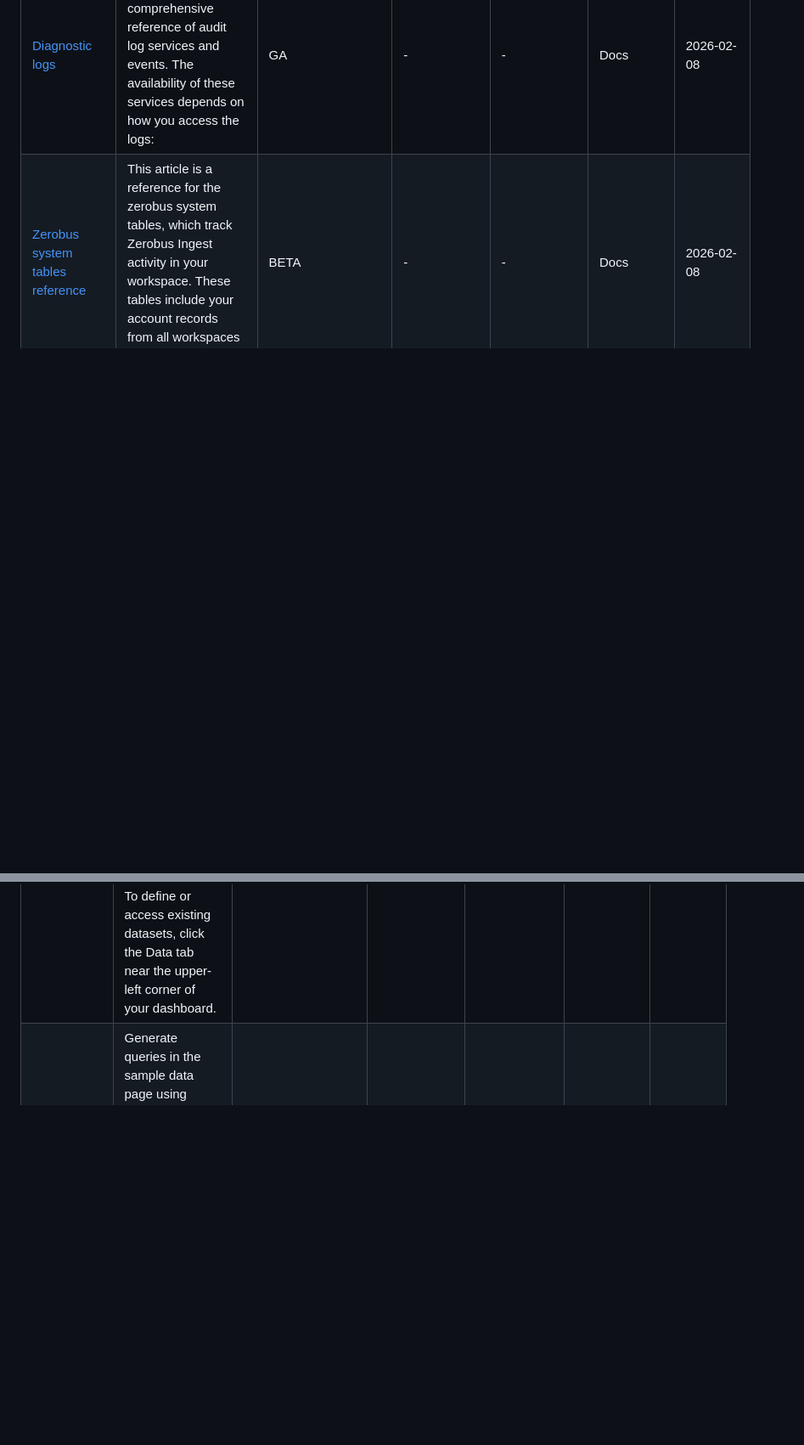
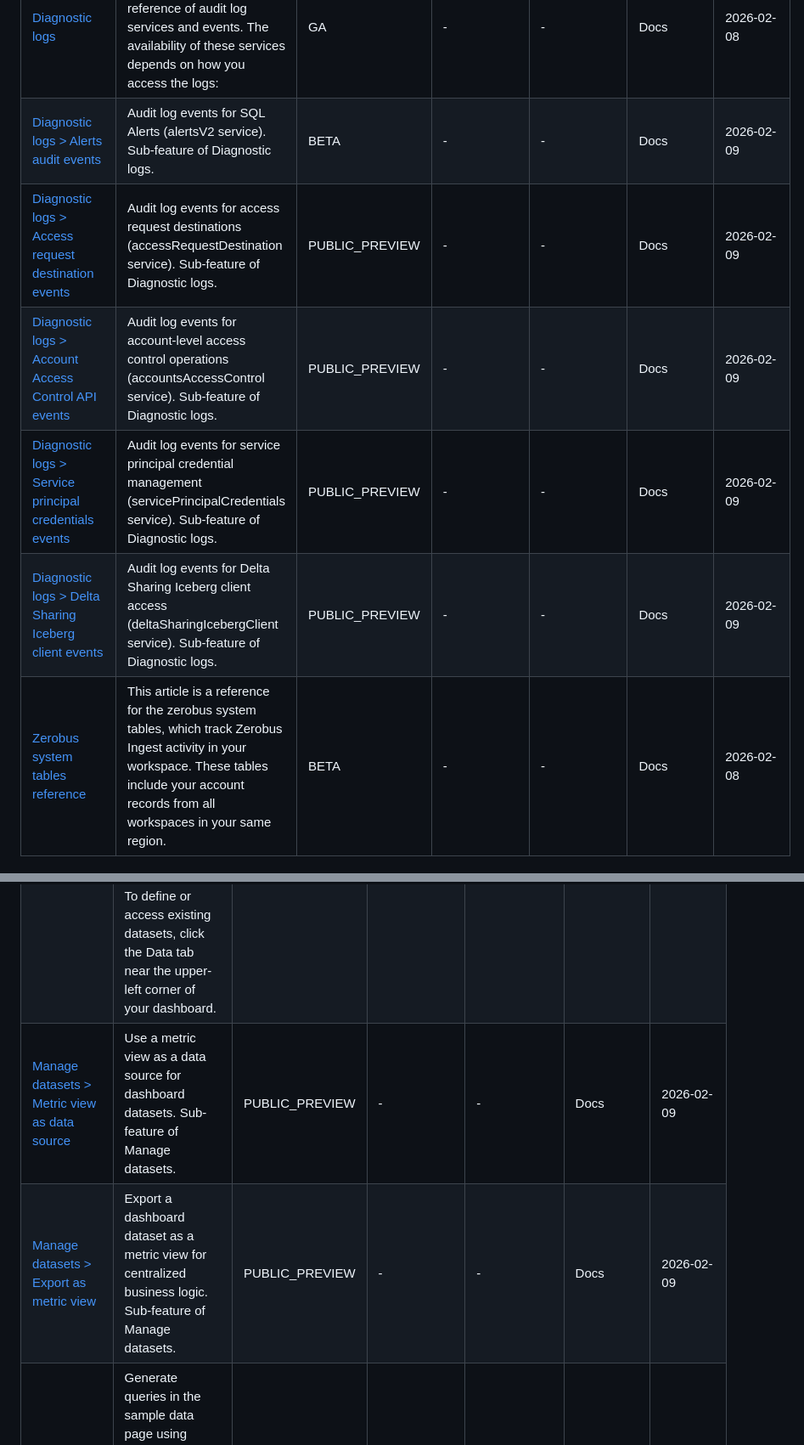
Before and after one commit to CauchyIO/dbr_feature_status_tracker, a Markdown page: README.md, 2 parts joined by grey strips. Shown at 85% size. GitHub-like rendering; blank space fills up the shorter version.

```diff
--- a/README.md
+++ b/README.md
@@ -67,6 +68,11 @@ Tracks Databricks preview features across workspace and account scopes, combinin
 | [System tables overview](https://learn.microsoft.com/en-gb/azure/databricks/admin/system-tables/) | This article explains the concept of system tables in Azure Databricks and highlights resources you can use to get the most out of your system tables data. | GA | - | - | Docs | 2026-02-08 |
 | [Workspaces system table](https://learn.microsoft.com/en-gb/azure/databricks/admin/system-tables/workspaces) | This page explains how to use the workspaces system table to monitor workspaces in your Azure Databricks account. Each row in the table represents the latest known state of an active workspace in your account, including metadata and lifecycle status.... | PUBLIC_PREVIEW | - | - | Docs | 2026-02-08 |
 | [Diagnostic logs](https://learn.microsoft.com/en-gb/azure/databricks/admin/account-settings/audit-logs) | This article provides you with a comprehensive reference of audit log services and events. The availability of these services depends on how you access the logs: | GA | - | - | Docs | 2026-02-08 |
+| [Diagnostic logs > Alerts audit events](https://learn.microsoft.com/en-gb/azure/databricks/admin/account-settings/audit-logs) | Audit log events for SQL Alerts (alertsV2 service). Sub-feature of Diagnostic logs. | BETA | - | - | Docs | 2026-02-09 |
+| [Diagnostic logs > Access request destination events](https://learn.microsoft.com/en-gb/azure/databricks/admin/account-settings/audit-logs) | Audit log events for access request destinations (accessRequestDestination service). Sub-feature of Diagnostic logs. | PUBLIC_PREVIEW | - | - | Docs | 2026-02-09 |
+| [Diagnostic logs > Account Access Control API events](https://learn.microsoft.com/en-gb/azure/databricks/admin/account-settings/audit-logs) | Audit log events for account-level access control operations (accountsAccessControl service). Sub-feature of Diagnostic logs. | PUBLIC_PREVIEW | - | - | Docs | 2026-02-09 |
+| [Diagnostic logs > Service principal credentials events](https://learn.microsoft.com/en-gb/azure/databricks/admin/account-settings/audit-logs) | Audit log events for service principal credential management (servicePrincipalCredentials service). Sub-feature of Diagnostic logs. | PUBLIC_PREVIEW | - | - | Docs | 2026-02-09 |
+| [Diagnostic logs > Delta Sharing Iceberg client events](https://learn.microsoft.com/en-gb/azure/databricks/admin/account-settings/audit-logs) | Audit log events for Delta Sharing Iceberg client access (deltaSharingIcebergClient service). Sub-feature of Diagnostic logs. | PUBLIC_PREVIEW | - | - | Docs | 2026-02-09 |
 | [Zerobus system tables reference](https://learn.microsoft.com/en-gb/azure/databricks/admin/system-tables/zerobus-ingest) | This article is a reference for the zerobus system tables, which track Zerobus Ingest activity in your workspace. These tables include your account records from all workspaces in your same region. | BETA | - | - | Docs | 2026-02-08 |
 
 ## Apps
@@ -90,6 +97,8 @@ Tracks Databricks preview features across workspace and account scopes, combinin
 | [Dashboards with Genie spaces](https://learn.microsoft.com/en-gb/azure/databricks/dashboards/genie-spaces) | Published dashboards include a Genie space by default to allow business users to explore data using natural language. A Genie space is a no-code interface that provides an Ask Genie button on published dashboards, allowing viewers to chat with the da... | PUBLIC_PREVIEW | - | - | Docs | 2026-02-08 |
 | [Genie - Upload File](https://docs.databricks.com/en/genie/file-upload) | AI/BI Genie now supports a File Upload functionality in this preview. This feature enables users to enhance their analytics capabilities by blending data from the Unity Catalog with their own personal files. Users can interact with their combined datasets using natural language queries, receiving insightful answers quickly and intuitively. Supported file formats for this preview are CSV and Excel files. To get started, turn this preview on and drag files into any Genie space conversation. | PUBLIC_PREVIEW | - | Low | Workspace | 2026-02-05 |
 | [Manage datasets](https://learn.microsoft.com/en-gb/azure/databricks/dashboards/datasets) | This article explains how to create and manage dashboard datasets using the dataset editor in an AI/BI dashboard. Define datasets To define or access existing datasets, click the Data tab near the upper-left corner of your dashboard. | GA | - | - | Docs | 2026-02-08 |
+| [Manage datasets > Metric view as data source](https://learn.microsoft.com/en-gb/azure/databricks/dashboards/datasets) | Use a metric view as a data source for dashboard datasets. Sub-feature of Manage datasets. | PUBLIC_PREVIEW | - | - | Docs | 2026-02-09 |
+| [Manage datasets > Export as metric view](https://learn.microsoft.com/en-gb/azure/databricks/dashboards/datasets) | Export a dashboard dataset as a metric view for centralized business logic. Sub-feature of Manage datasets. | PUBLIC_PREVIEW | - | - | Docs | 2026-02-09 |
 | [Sample Data Exploration with Assistant](https://learn.microsoft.com/en-us/azure/databricks/discover/database-objects#natural-language) | Generate queries in the sample data page using natural language. Describe what you want to see, and the AI creates SQL queries you can run directly or open in the editor. | PUBLIC_PREVIEW | - | Low | Workspace | 2026-02-05 |
 | [Support Dashboards in Git Folder](https://docs.databricks.com/en/dashboards/git-support.html) | Enable version control for Dashboards within Git Folder | PUBLIC_PREVIEW | - | Low | Workspace | 2026-02-05 |
 | [Genie Research Agent](https://learn.microsoft.com/en-us/azure/databricks/genie/research-agent) | The Genie Research Agent provides deeper data insights and answers complex business questions using multi-step reasoning and hypothesis investigation. | BETA | - | Medium — multi-step AI agent reasons over your data | Workspace | 2026-02-05 |
```
Also changed, not shown: other parts of README.md (+6 -1 lines).
